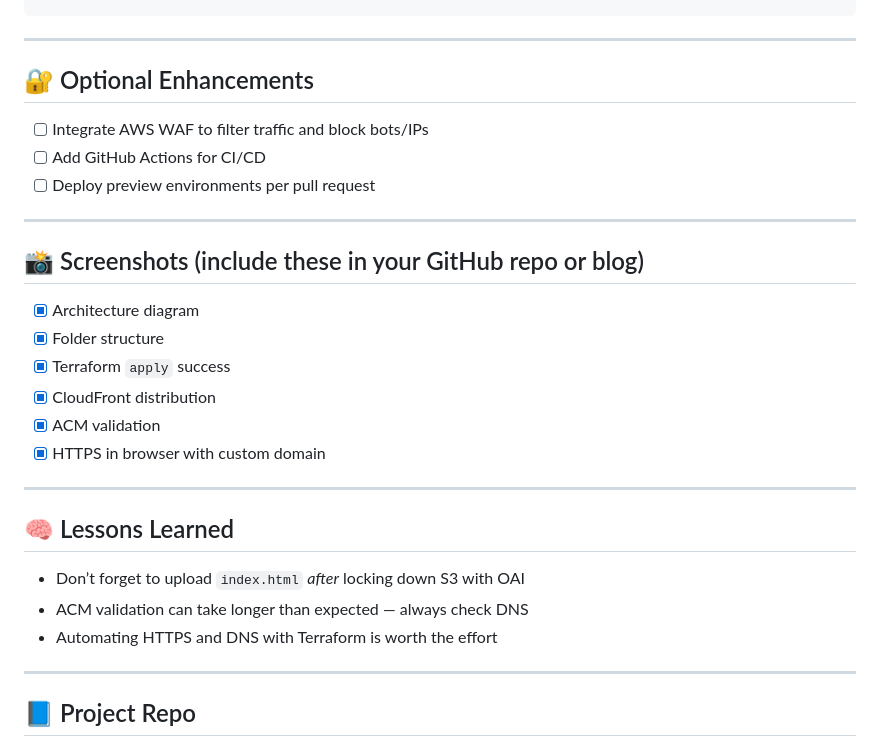
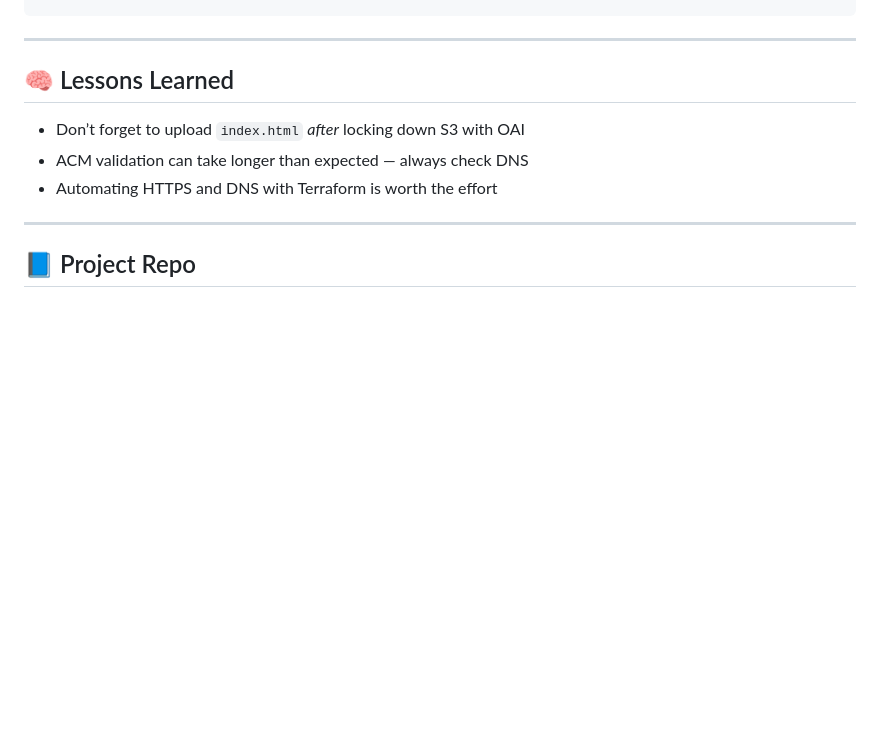
Before and after one commit to fkv747/terraform-smart-static-site, a Markdown page: README.md, the part around the change. Rendered like a GitHub page; blank space fills up the shorter version.

```diff
--- a/README.md
+++ b/README.md
@@ -98,22 +98,6 @@ resource "aws_route53_record" "alias" {
 
 ---
 
-## 🔐 Optional Enhancements
-- [ ] Integrate AWS WAF to filter traffic and block bots/IPs
-- [ ] Add GitHub Actions for CI/CD
-- [ ] Deploy preview environments per pull request
-
----
-
-## 📸 Screenshots (include these in your GitHub repo or blog)
-- [x] Architecture diagram
-- [x] Folder structure
-- [x] Terraform `apply` success
-- [x] CloudFront distribution
-- [x] ACM validation
-- [x] HTTPS in browser with custom domain
-
----
 
 ## 🧠 Lessons Learned
 - Don’t forget to upload `index.html` *after* locking down S3 with OAI
```
